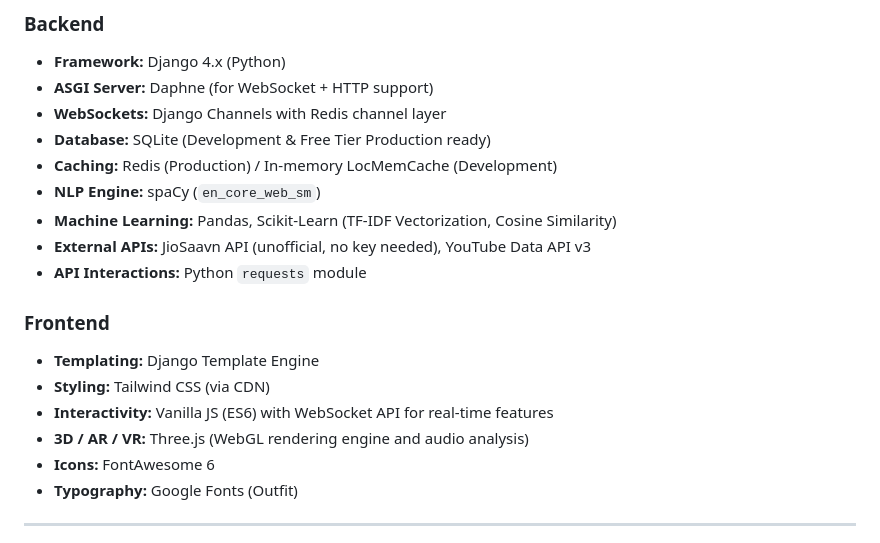
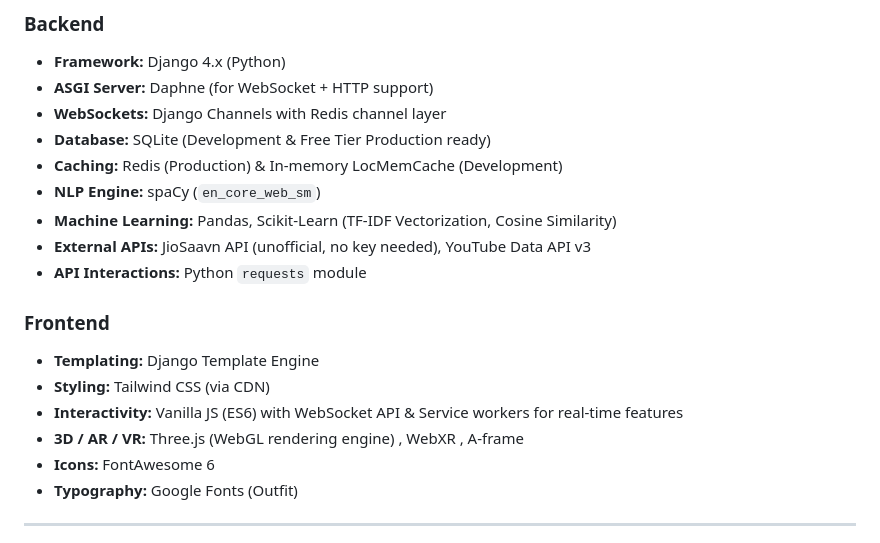
Before and after one commit to rudra00434/SoulPlayer, a Markdown page: README.md, the part around the change. Rendered like a GitHub page.

Commit message:
Update caching and interactivity descriptions in README

```diff
--- a/README.md
+++ b/README.md
@@ -270,7 +270,7 @@ Browser-side caching and offline functionality using JavaScript Service Workers
 *   **ASGI Server:** Daphne (for WebSocket + HTTP support)
 *   **WebSockets:** Django Channels with Redis channel layer
 *   **Database:** SQLite (Development & Free Tier Production ready)
-*   **Caching:** Redis (Production) / In-memory LocMemCache (Development)
+*   **Caching:** Redis (Production) & In-memory LocMemCache (Development)
 *   **NLP Engine:** spaCy (`en_core_web_sm`)
 *   **Machine Learning:** Pandas, Scikit-Learn (TF-IDF Vectorization, Cosine Similarity)
 *   **External APIs:** JioSaavn API (unofficial, no key needed), YouTube Data API v3
@@ -279,8 +279,8 @@ Browser-side caching and offline functionality using JavaScript Service Workers
 ### Frontend
 *   **Templating:** Django Template Engine
 *   **Styling:** Tailwind CSS (via CDN)
-*   **Interactivity:** Vanilla JS (ES6) with WebSocket API for real-time features
-*   **3D / AR / VR:** Three.js (WebGL rendering engine and audio analysis)
+*   **Interactivity:** Vanilla JS (ES6) with WebSocket API & Service workers for real-time features
+*   **3D / AR / VR:** Three.js (WebGL rendering engine) , WebXR , A-frame
 *   **Icons:** FontAwesome 6
 *   **Typography:** Google Fonts (Outfit)
 
```
